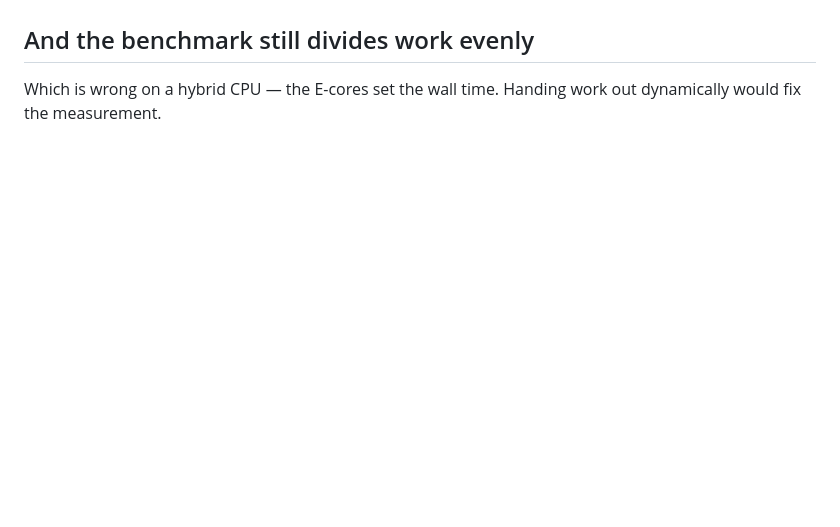
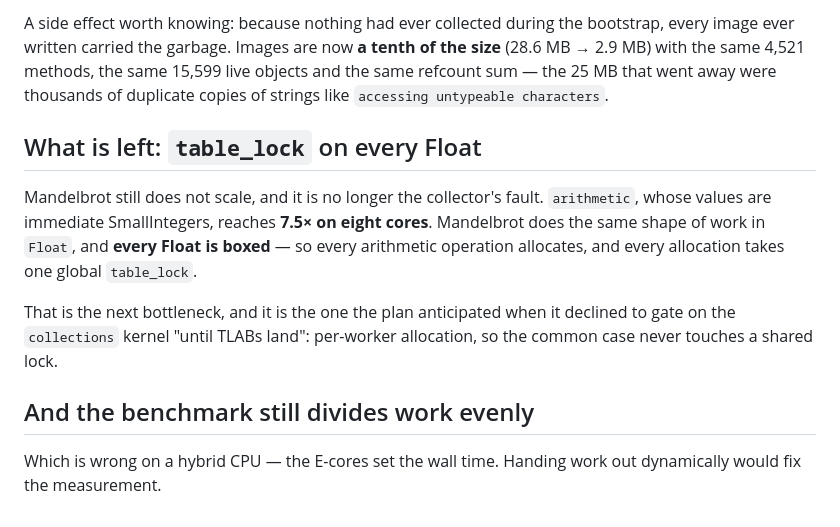
Before and after one commit to blakemcbride/Smalltalk-2026, a Markdown page: doc/SCALING.md, the part around one of its changes. Drawn GitHub-style; blank space fills up the shorter version.

```diff
--- a/doc/SCALING.md
+++ b/doc/SCALING.md
@@ -159,3 +202,19 @@ after the CAS now.**
+A side effect worth knowing: because nothing had ever collected during the bootstrap,
+every image ever written carried the garbage. Images are now **a tenth of the size**
+(28.6 MB → 2.9 MB) with the same 4,521 methods, the same 15,599 live objects and the
+same refcount sum — the 25 MB that went away were thousands of duplicate copies of
+strings like `accessing untypeable characters`.
+
+## What is left: `table_lock` on every Float
+
+Mandelbrot still does not scale, and it is no longer the collector's fault. `arithmetic`,
+whose values are immediate SmallIntegers, reaches **7.5× on eight cores**. Mandelbrot
+does the same shape of work in `Float`, and **every Float is boxed** — so every
+arithmetic operation allocates, and every allocation takes one global `table_lock`.
+
+That is the next bottleneck, and it is the one the plan anticipated when it declined to
+gate on the `collections` kernel "until TLABs land": per-worker allocation, so the
+common case never touches a shared lock.
 
 ## And the benchmark still divides work evenly
 
```
Also changed, not shown: other parts of doc/SCALING.md (+62 -19 lines).
